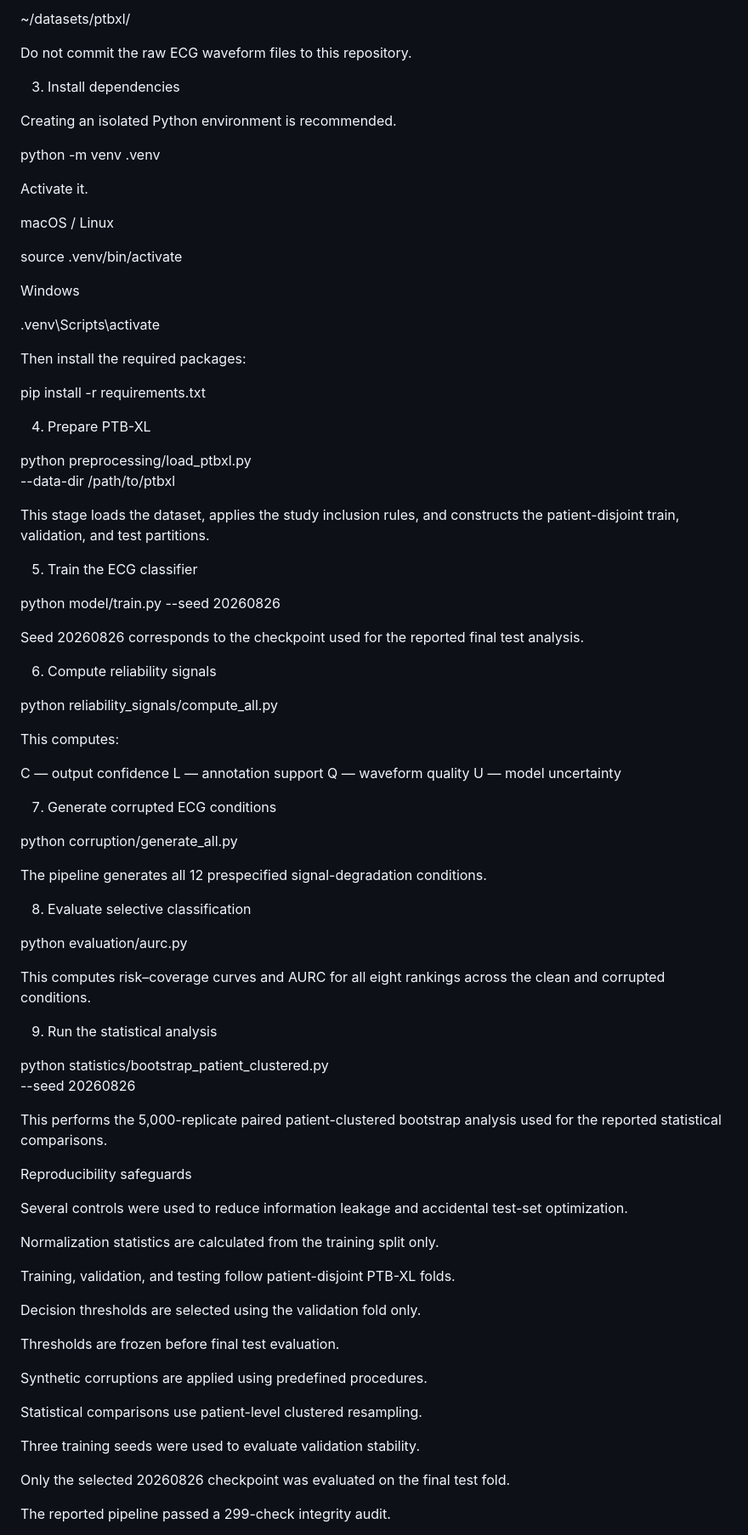
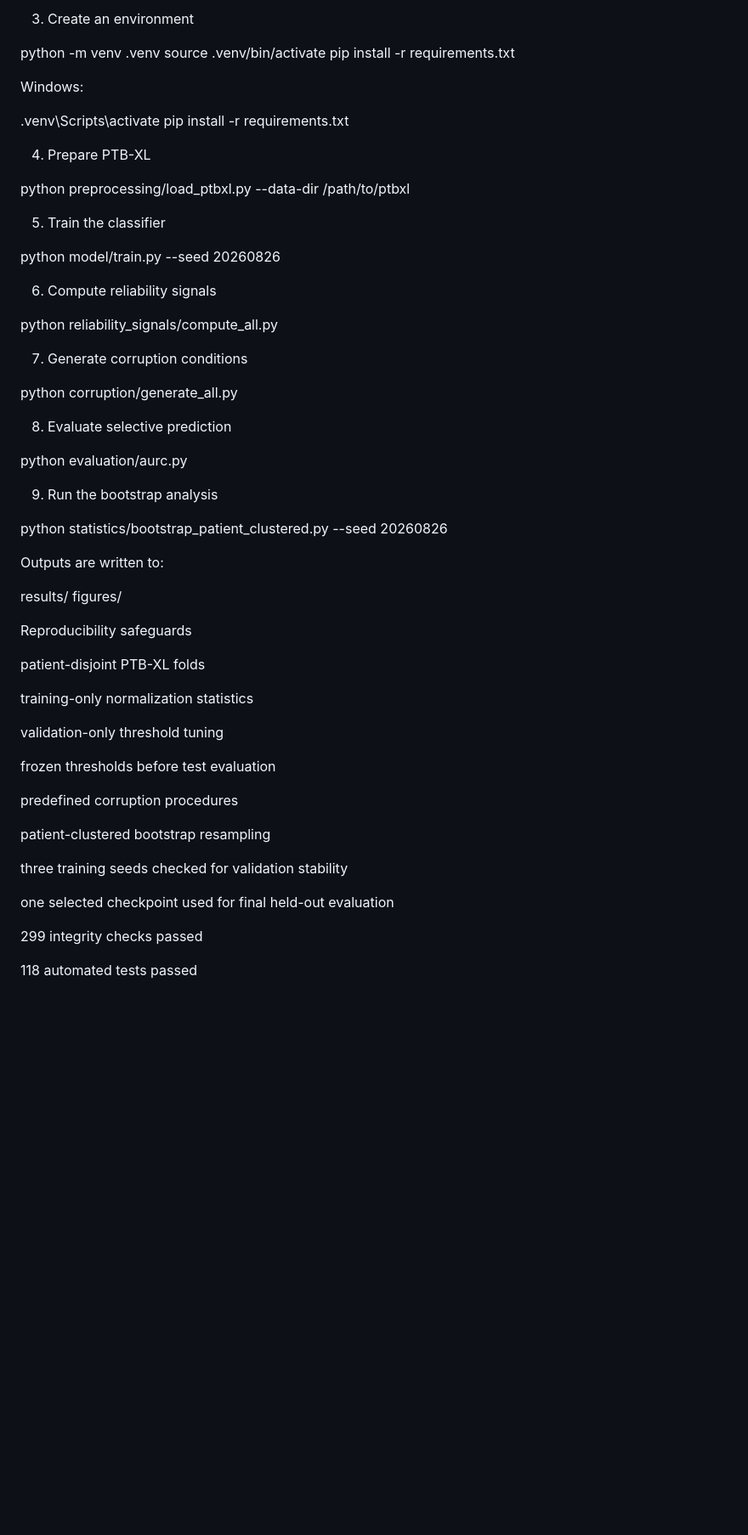
Before and after one commit to idrees118/selective-ecg-signal-degradation, a Markdown page: README.md, the part around one of its changes. Shown at 85% size. Drawn GitHub-style; blank space fills up the shorter version.

```diff
--- a/README.md
+++ b/README.md
@@ -498,90 +441,63 @@ Keep the dataset outside the Git repository, for example:
 
-~/datasets/ptbxl/
-
-Do not commit the raw ECG waveform files to this repository.
-
-3. Install dependencies
-
-Creating an isolated Python environment is recommended.
+3. Create an environment
 
 python -m venv .venv
+source .venv/bin/activate
+pip install -r requirements.txt
 
-Activate it.
-
-macOS / Linux
-
-source .venv/bin/activate
-
-Windows
+Windows:
 
 .venv\Scripts\activate
-
-Then install the required packages:
-
 pip install -r requirements.txt
 
 4. Prepare PTB-XL
 
-python preprocessing/load_ptbxl.py \
-    --data-dir /path/to/ptbxl
+python preprocessing/load_ptbxl.py --data-dir /path/to/ptbxl
 
-This stage loads the dataset, applies the study inclusion rules, and constructs the patient-disjoint train, validation, and test partitions.
-
-5. Train the ECG classifier
+5. Train the classifier
 
 python model/train.py --seed 20260826
-
-Seed 20260826 corresponds to the checkpoint used for the reported final test analysis.
 
 6. Compute reliability signals
 
 python reliability_signals/compute_all.py
 
-This computes:
-
-C — output confidence
-L — annotation support
-Q — waveform quality
-U — model uncertainty
-
-7. Generate corrupted ECG conditions
+7. Generate corruption conditions
 
 python corruption/generate_all.py
 
-The pipeline generates all 12 prespecified signal-degradation conditions.
-
-8. Evaluate selective classification
+8. Evaluate selective prediction
 
 python evaluation/aurc.py
 
-This computes risk–coverage curves and AURC for all eight rankings across the clean and corrupted conditions.
+9. Run the bootstrap analysis
 
-9. Run the statistical analysis
+python statistics/bootstrap_patient_clustered.py --seed 20260826
 
-python statistics/bootstrap_patient_clustered.py \
-    --seed 20260826
+Outputs are written to:
 
-This performs the 5,000-replicate paired patient-clustered bootstrap analysis used for the reported statistical comparisons.
+results/
+figures/
 
 Reproducibility safeguards
 
-Several controls were used to reduce information leakage and accidental test-set optimization.
+patient-disjoint PTB-XL folds
 
-Normalization statistics are calculated from the training split only.
+training-only normalization statistics
 
-Training, validation, and testing follow patient-disjoint PTB-XL folds.
+validation-only threshold tuning
 
-Decision thresholds are selected using the validation fold only.
+frozen thresholds before test evaluation
 
-Thresholds are frozen before final test evaluation.
+predefined corruption procedures
 
-Synthetic corruptions are applied using predefined procedures.
+patient-clustered bootstrap resampling
 
-Statistical comparisons use patient-level clustered resampling.
+three training seeds checked for validation stability
 
-Three training seeds were used to evaluate validation stability.
+one selected checkpoint used for final held-out evaluation
 
-Only the selected 20260826 checkpoint was evaluated on the final test fold.
+299 integrity checks passed
 
-The reported pipeline passed a 299-check integrity audit.
+118 automated tests passed
 
```
Also changed, not shown: other parts of README.md (+160 -272 lines).
